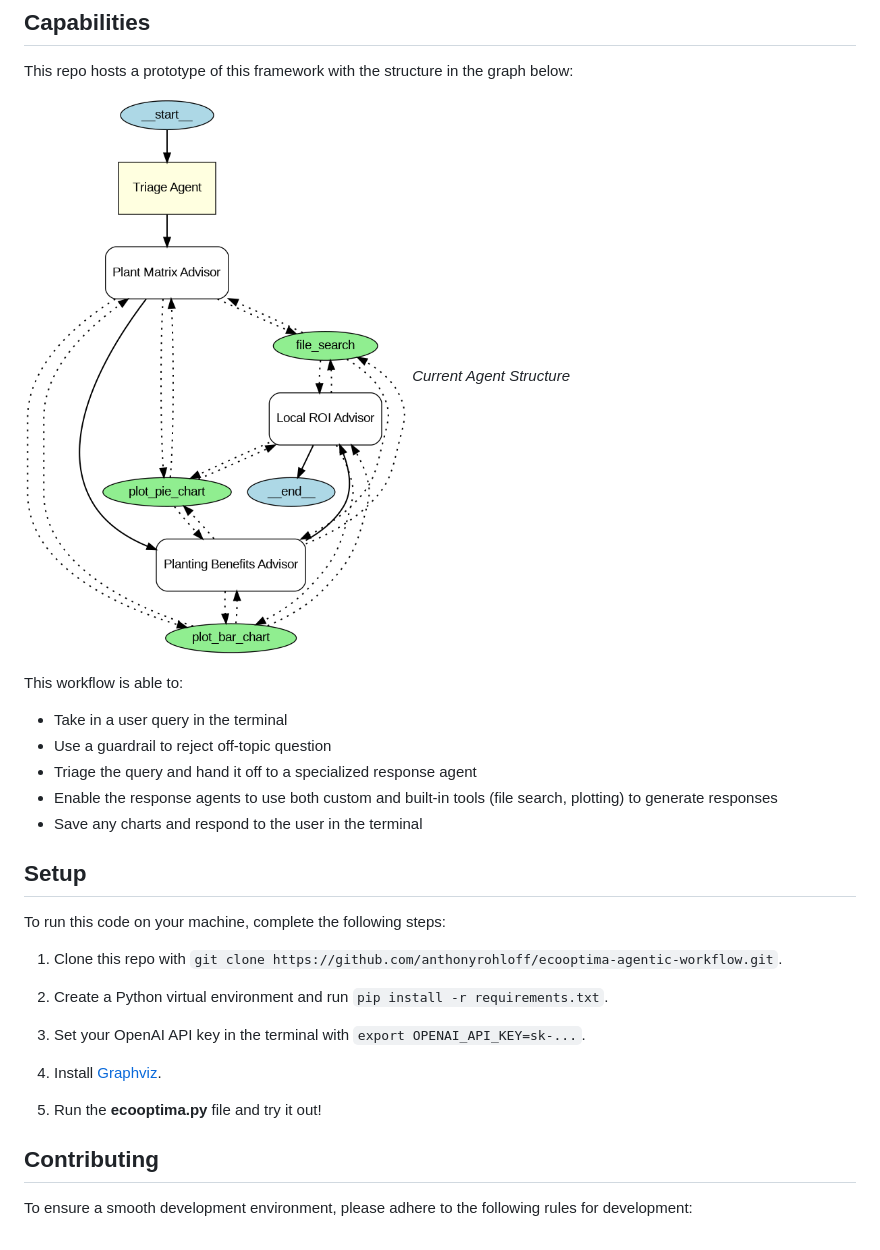
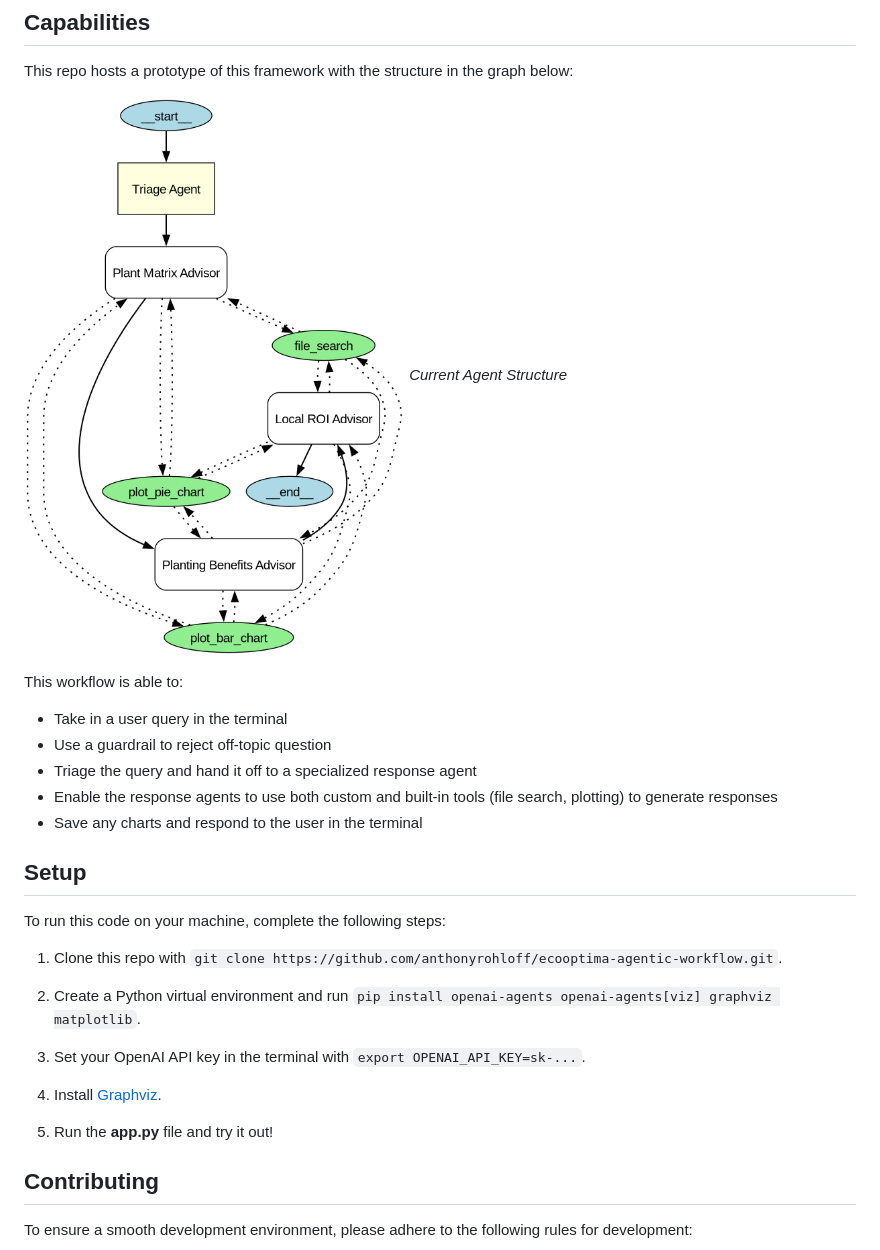
Before and after one commit to anthonyrohloff/ecooptima-agentic-workflow, a Markdown page: README.md, the part around the change. Drawn GitHub-style; pictures changed too: agent_graph.png.

```diff
--- a/README.md
+++ b/README.md
@@ -17,6 +17,7 @@ This repo hosts a prototype of this framework with the structure in the graph be
 *Current Agent Structure*
 
 This workflow is able to:
+
 - Take in a user query in the terminal
 - Use a guardrail to reject off-topic question
 - Triage the query and hand it off to a specialized response agent
@@ -29,13 +30,13 @@ To run this code on your machine, complete the following steps:
 
 1. Clone this repo with `git clone https://github.com/anthonyrohloff/ecooptima-agentic-workflow.git`.
 
-2. Create a Python virtual environment and run `pip install -r requirements.txt`.
+2. Create a Python virtual environment and run `pip install openai-agents openai-agents[viz] graphviz matplotlib`.
 
 3. Set your OpenAI API key in the terminal with `export OPENAI_API_KEY=sk-...`.
 
 4. Install [Graphviz](https://graphviz.org/download/).
 
-5. Run the **ecooptima.py** file and try it out!
+5. Run the **app.py** file and try it out!
 
 ## Contributing
 
```
Also changed, not shown: 3 other files.
